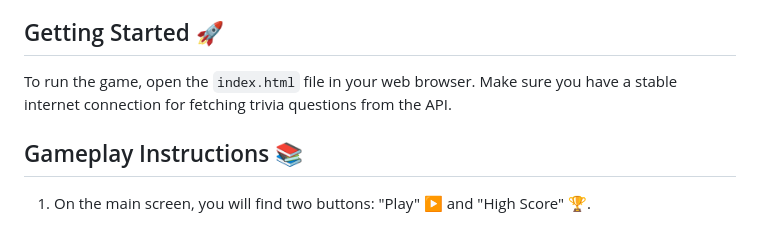
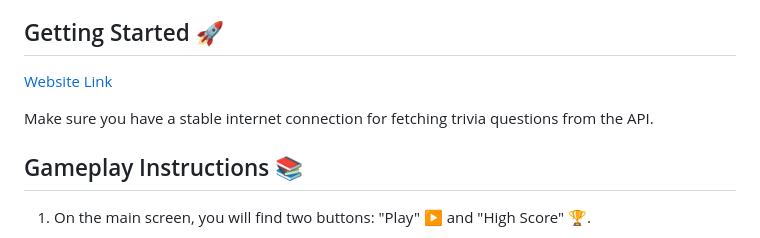
Before and after one commit to riskthatbiscuit/Know-It-All-Quiz, a Markdown page: README.md, the part around the change. GitHub-like rendering.

```diff
--- a/README.md
+++ b/README.md
@@ -4,7 +4,9 @@ Welcome to Know-It-All Quiz! 🎉🧠 This is a trivia game where you can test y
 
 ## Getting Started 🚀
 
-To run the game, open the `index.html` file in your web browser. Make sure you have a stable internet connection for fetching trivia questions from the API.
+[Website Link](https://riskthatbiscuit.github.io/Know-It-All-Quiz/)
+
+Make sure you have a stable internet connection for fetching trivia questions from the API.
 
 ## Gameplay Instructions 📚
 
```
